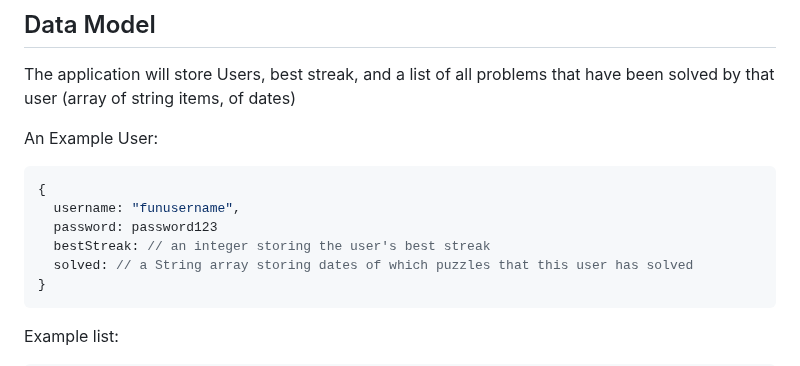
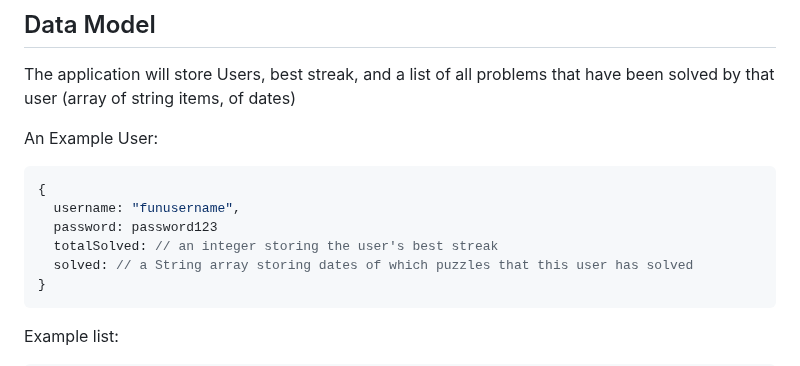
Before and after one commit to ivan4722/dailypuzzle, a Markdown page: README.md, the part around the change. Drawn GitHub-style.

````diff
--- a/README.md
+++ b/README.md
@@ -21,7 +21,7 @@ An Example User:
 {
   username: "funusername",
   password: password123
-  bestStreak: // an integer storing the user's best streak
+  totalSolved: // an integer storing the user's best streak
   solved: // a String array storing dates of which puzzles that this user has solved
 }
 ```
````
